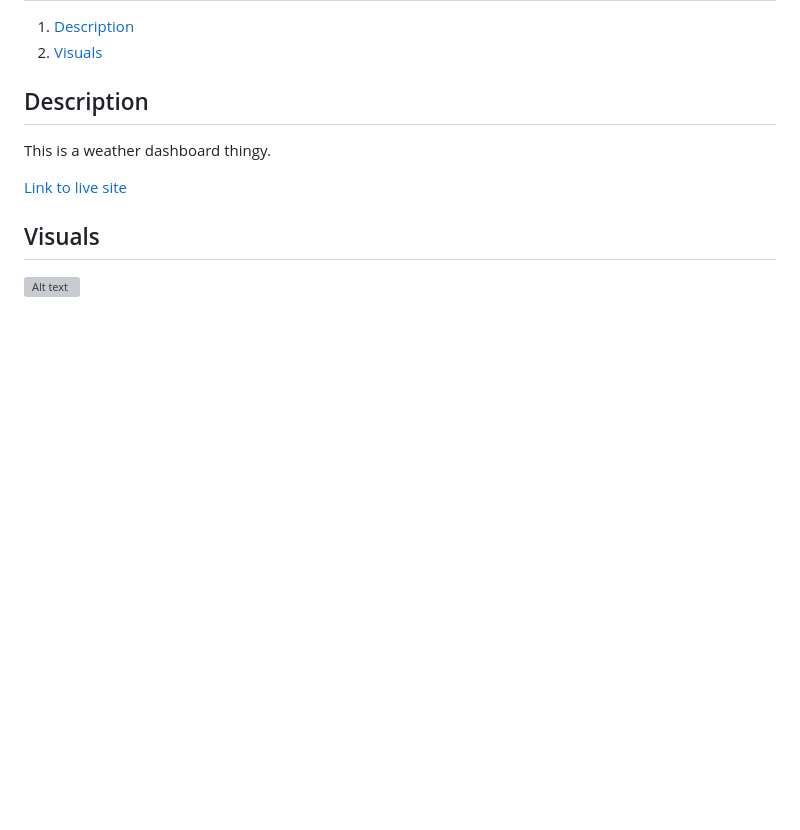
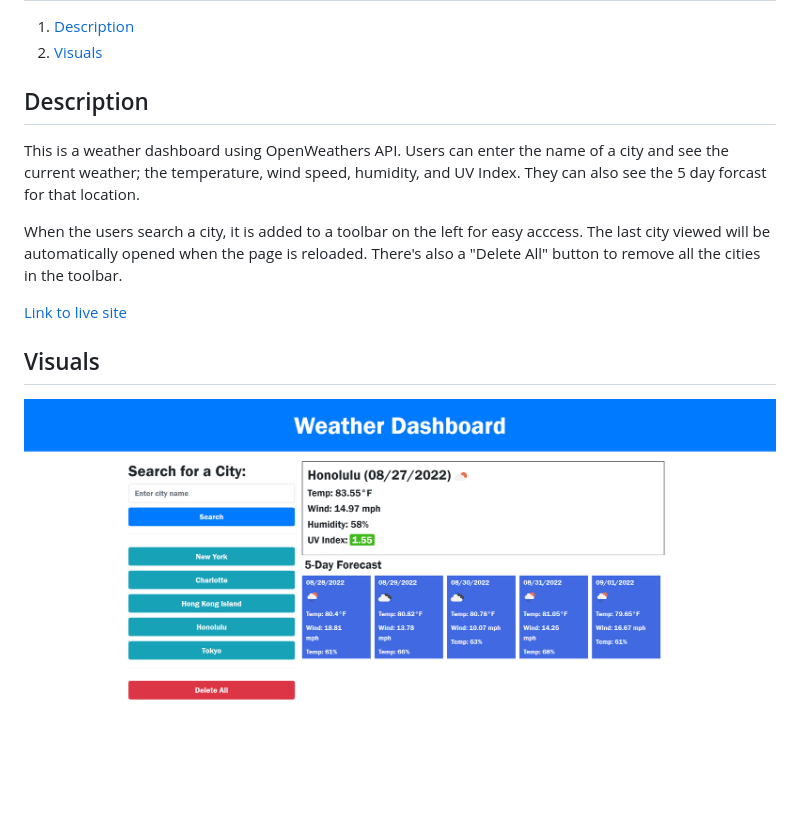
Before and after one commit to BBelk/weather-dashboard-project, a Markdown page: README.md, the part around the change. Rendered like a GitHub page; pictures changed too: assets/images/Weather-Dashboard-Image.png (added); blank space fills up the shorter version; grey boxes are pictures that could not be loaded.

Commit message:
Searched cities now show correctly in toolbar, added delete button for searched cities, UV index now has colors, last city searched is displayed on load

```diff
--- a/README.md
+++ b/README.md
@@ -5,9 +5,11 @@
 2. [Visuals](#visuals)
 
 ## Description
-This is a weather dashboard thingy.
+This is a weather dashboard using OpenWeathers API. Users can enter the name of a city and see the current weather; the temperature, wind speed, humidity, and UV Index. They can also see the 5 day forcast for that location.
+
+When the users search a city, it is added to a toolbar on the left for easy acccess. The last city viewed will be automatically opened when the page is reloaded. There's also a "Delete All" button to remove all the cities in the toolbar.
 
 [Link to live site](https://bbelk.github.io/weather-dashboard-project/)
 
 ## Visuals
-![Alt text](./assets/images/Work-Day-Scheduler-Image.png "Website Screenshot")
+![Alt text](./assets/images/Weather-Dashboard-Image.png "Website Screenshot")
```
Also changed, not shown: 3 other files.
